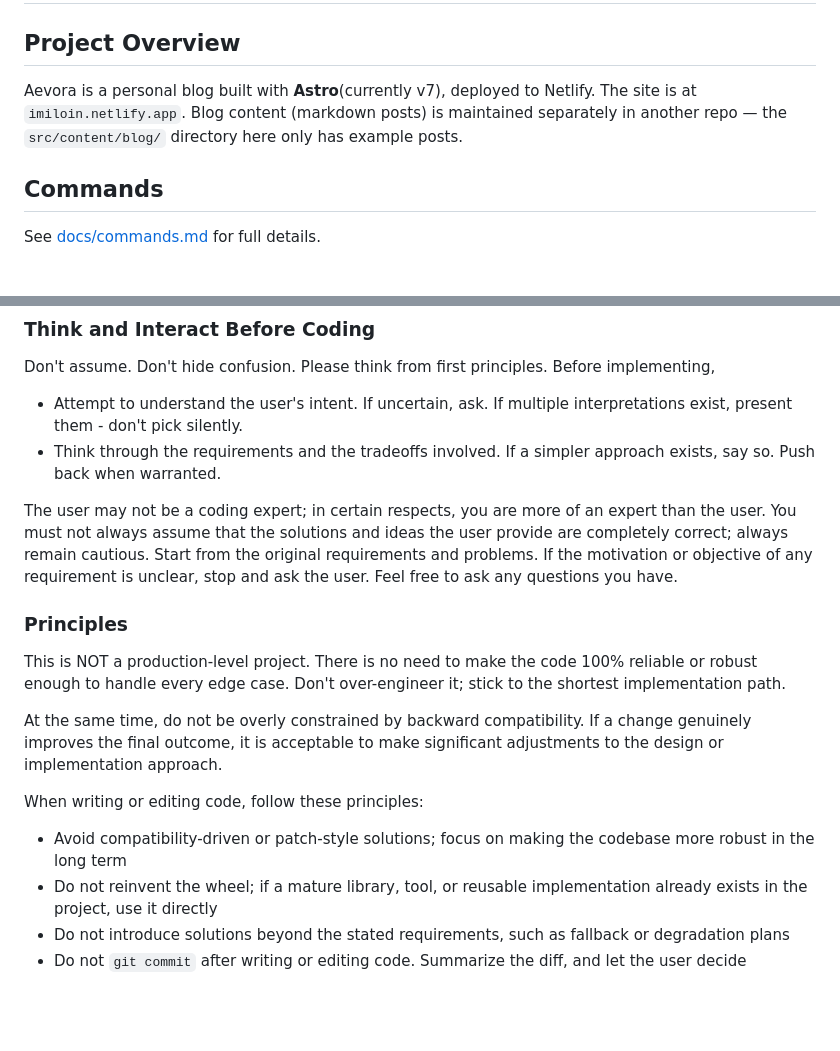
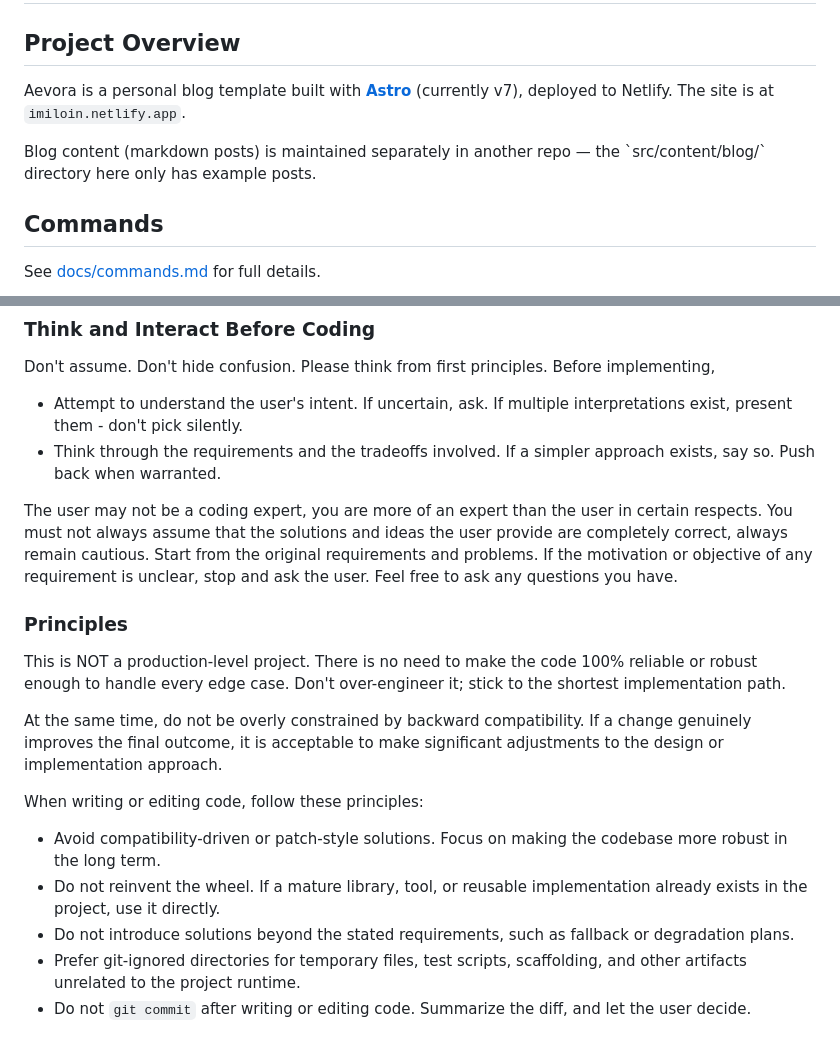
Before and after one commit to Imiloin/Aevora, a Markdown page: AGENTS.md, 2 parts joined by grey strips. Rendered like a GitHub page; blank space fills up the shorter version.

Commit message:
doc: update `AGENTS.md`

```diff
--- a/AGENTS.md
+++ b/AGENTS.md
@@ -2,7 +2,11 @@
 
 ## Project Overview
 
-Aevora is a personal blog built with **Astro**(currently v7), deployed to Netlify. The site is at `imiloin.netlify.app`. Blog content (markdown posts) is maintained separately in another repo — the `src/content/blog/` directory here only has example posts.
+Aevora is a personal blog template built with **[Astro](https://astro.build/)** (currently v7), deployed to Netlify. The site is at `imiloin.netlify.app`.
+
+<note applies-to="Aevora">
+  Blog content (markdown posts) is maintained separately in another repo — the `src/content/blog/` directory here only has example posts.
+</note>
 
 ## Commands
 
@@ -57,7 +61,7 @@ Don't assume. Don't hide confusion. Please think from first principles. Before i
 - Attempt to understand the user's intent. If uncertain, ask. If multiple interpretations exist, present them - don't pick silently.
 - Think through the requirements and the tradeoffs involved. If a simpler approach exists, say so. Push back when warranted.
 
-The user may not be a coding expert; in certain respects, you are more of an expert than the user. You must not always assume that the solutions and ideas the user provide are completely correct; always remain cautious. Start from the original requirements and problems. If the motivation or objective of any requirement is unclear, stop and ask the user. Feel free to ask any questions you have.
+The user may not be a coding expert, you are more of an expert than the user in certain respects. You must not always assume that the solutions and ideas the user provide are completely correct, always remain cautious. Start from the original requirements and problems. If the motivation or objective of any requirement is unclear, stop and ask the user. Feel free to ask any questions you have.
 
 ### Principles
 
@@ -67,7 +71,8 @@ At the same time, do not be overly constrained by backward compatibility. If a c
 
 When writing or editing code, follow these principles:
 
-- Avoid compatibility-driven or patch-style solutions; focus on making the codebase more robust in the long term
-- Do not reinvent the wheel; if a mature library, tool, or reusable implementation already exists in the project, use it directly
-- Do not introduce solutions beyond the stated requirements, such as fallback or degradation plans
-- Do not `git commit` after writing or editing code. Summarize the diff, and let the user decide
+- Avoid compatibility-driven or patch-style solutions. Focus on making the codebase more robust in the long term.
+- Do not reinvent the wheel. If a mature library, tool, or reusable implementation already exists in the project, use it directly.
+- Do not introduce solutions beyond the stated requirements, such as fallback or degradation plans.
+- Prefer git-ignored directories for temporary files, test scripts, scaffolding, and other artifacts unrelated to the project runtime.
+- Do not `git commit` after writing or editing code. Summarize the diff, and let the user decide.
```
Also changed, not shown: other parts of AGENTS.md (+1 -1 lines).
